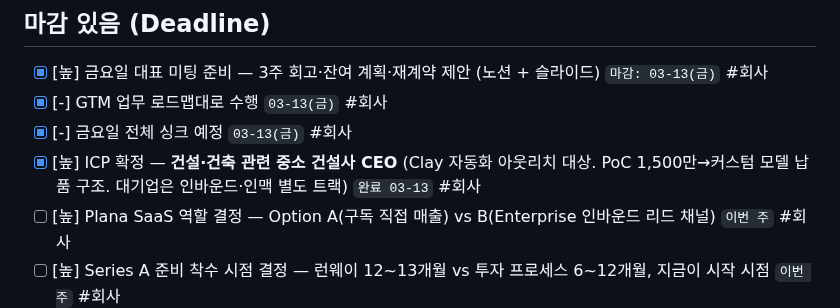
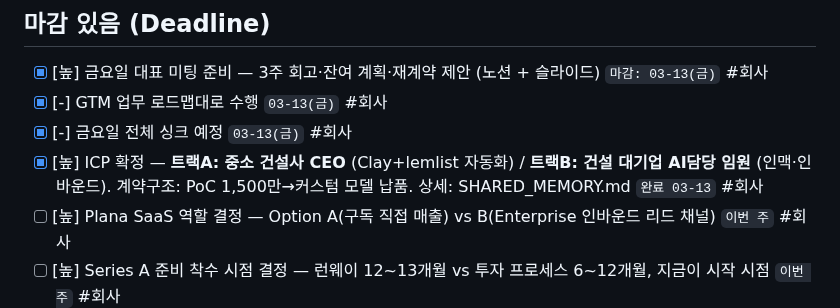
Before and after one commit to lumatic2/agent-orchestration, a Markdown page: SCHEDULE.md, the part around the change. Drawn GitHub-style.

```diff
--- a/SCHEDULE.md
+++ b/SCHEDULE.md
@@ -15,7 +15,7 @@
 - [x] [높] 금요일 대표 미팅 준비 — 3주 회고·잔여 계획·재계약 제안 (노션 + 슬라이드) `마감: 03-13(금)` #회사
 - [x] [-] GTM 업무 로드맵대로 수행 `03-13(금)` #회사
 - [x] [-] 금요일 전체 싱크 예정 `03-13(금)` #회사
-- [x] [높] ICP 확정 — **건설·건축 관련 중소 건설사 CEO** (Clay 자동화 아웃리치 대상. PoC 1,500만→커스텀 모델 납품 구조. 대기업은 인바운드·인맥 별도 트랙) `완료 03-13` #회사
+- [x] [높] ICP 확정 — **트랙A: 중소 건설사 CEO** (Clay+lemlist 자동화) / **트랙B: 건설 대기업 AI담당 임원** (인맥·인바운드). 계약구조: PoC 1,500만→커스텀 모델 납품. 상세: SHARED_MEMORY.md `완료 03-13` #회사
 - [ ] [높] Plana SaaS 역할 결정 — Option A(구독 직접 매출) vs B(Enterprise 인바운드 리드 채널) `이번 주` #회사
 - [ ] [높] Series A 준비 착수 시점 결정 — 런웨이 12~13개월 vs 투자 프로세스 6~12개월, 지금이 시작 시점 `이번 주` #회사
 - [ ] [높] 메시지 정비 승인 — Veeva 플레이북 기반 전략문구로 회사소개서·홈페이지·영업자료 교체 승인 `이번 주` #회사
```
Also changed, not shown: SHARED_MEMORY.md (+22 -0 lines).
